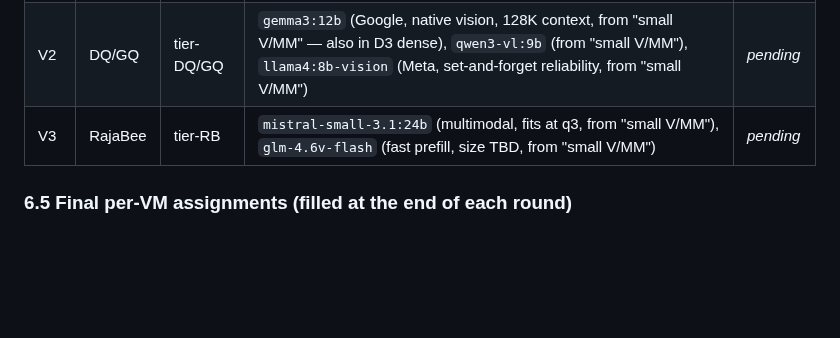
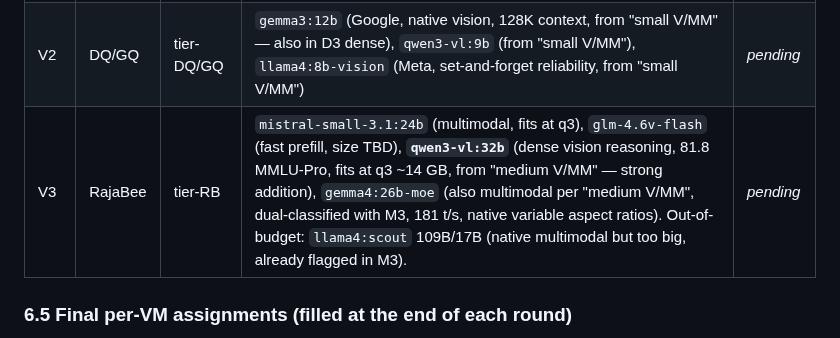
Before and after one commit to strulovitz/KillerBee, a Markdown page: PHASE3_LINUX_VM_SETUP.md, the part around the change. Rendered like a GitHub page; blank space fills up the shorter version.

Commit message:
Phase 3: 'medium V/MM' adds Qwen3-VL 32B; Gemma 4 26B-MoE dual-classified V3+M3

```diff
--- a/PHASE3_LINUX_VM_SETUP.md
+++ b/PHASE3_LINUX_VM_SETUP.md
@@ -235,7 +235,7 @@ Categories per round are chosen so that each tier (Worker / DwarfQueen / GiantQu
 |---|---|---|---|---|
 | V1 | Worker | tier-W | `gemma3:4b` (multimodal edge, bonus from D1), `qwen3.5:0.8b-vl` (Alibaba ultra-low VRAM, from "small V/MM"), `qwen3-vl:5b` (efficiency king, from "small V/MM"), `ministral-3:3b` (Mistral edge variant, from "small V/MM") | _pending_ |
 | V2 | DQ/GQ | tier-DQ/GQ | `gemma3:12b` (Google, native vision, 128K context, from "small V/MM" — also in D3 dense), `qwen3-vl:9b` (from "small V/MM"), `llama4:8b-vision` (Meta, set-and-forget reliability, from "small V/MM") | _pending_ |
-| V3 | RajaBee | tier-RB | `mistral-small-3.1:24b` (multimodal, fits at q3, from "small V/MM"), `glm-4.6v-flash` (fast prefill, size TBD, from "small V/MM") | _pending_ |
+| V3 | RajaBee | tier-RB | `mistral-small-3.1:24b` (multimodal, fits at q3), `glm-4.6v-flash` (fast prefill, size TBD), **`qwen3-vl:32b`** (dense vision reasoning, 81.8 MMLU-Pro, fits at q3 ~14 GB, from "medium V/MM" — strong addition), `gemma4:26b-moe` (also multimodal per "medium V/MM", dual-classified with M3, 181 t/s, native variable aspect ratios). Out-of-budget: `llama4:scout` 109B/17B (native multimodal but too big, already flagged in M3). | _pending_ |
 
 ### 6.5 Final per-VM assignments (filled at the end of each round)
 
```
